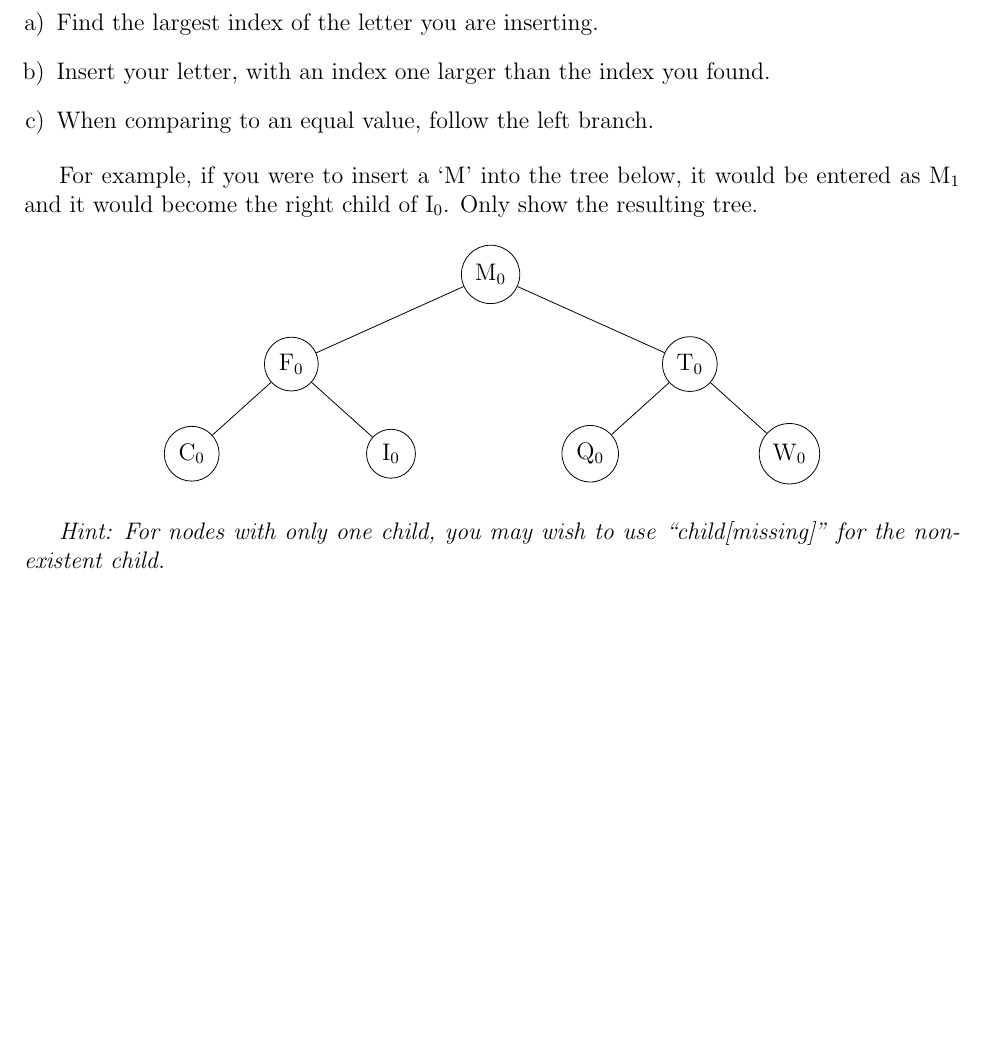
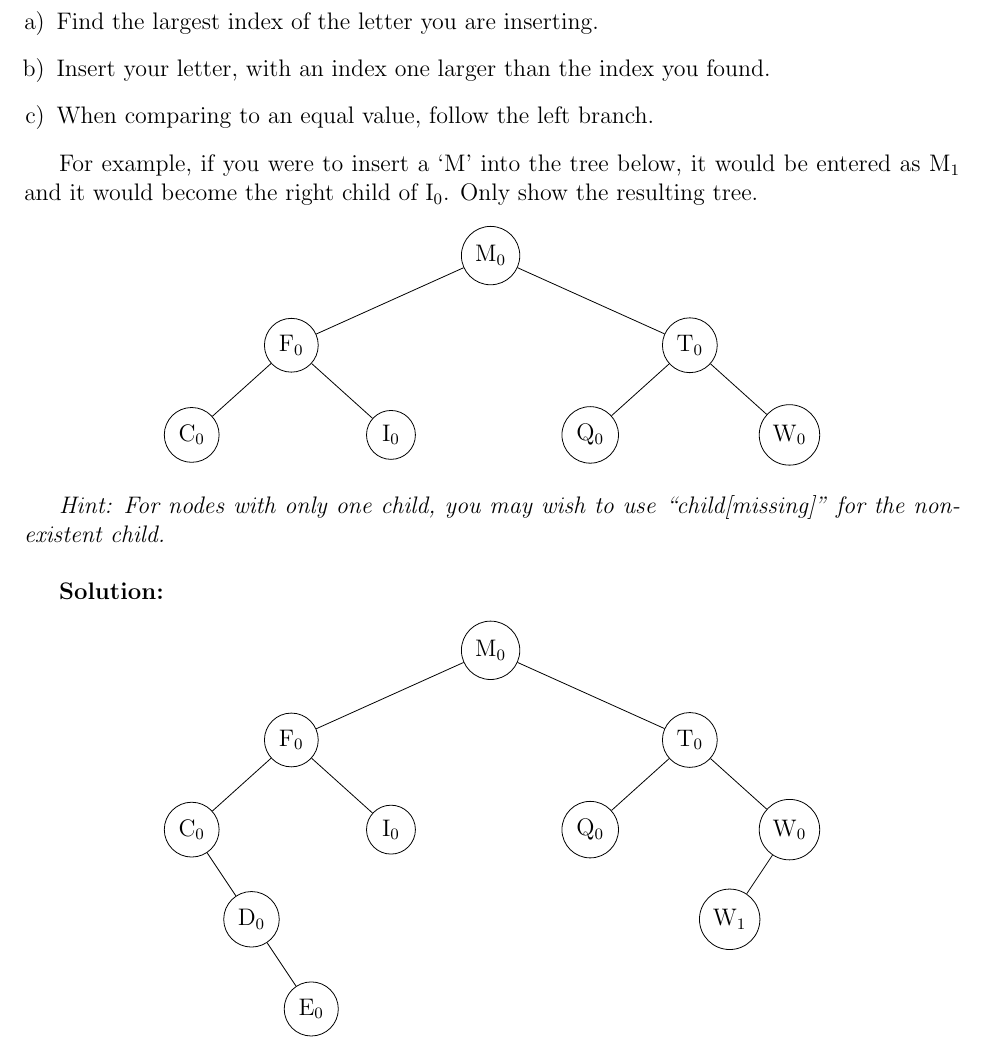
Before and after one commit to dweepcan/Waterloo-Linux-Environment, a LaTeX document (cs240/a0/a0.tex): part of page 3 of 5, cut so that both start at the same text, the shorter picture padded with empty space. Compiled offline with pdfLaTeX.

Commit message:
Adds answer to question 3 for cs240 assignment 0

```diff
--- a/cs240/a0/a0.tex
+++ b/cs240/a0/a0.tex
@@ -130,7 +130,36 @@ For example, if you were to insert a `M' into the tree below, it would be entere
     };
 \end{tikzpicture}\end{center}
 
-{\it Hint: For nodes with only one child, you may wish to use ``child[missing]'' for the non-existent child.}
+{\it Hint: For nodes with only one child, you may wish to use ``child[missing]'' for the non-existent child.} \\
+
+{\bf Solution:}
+
+\begin{center}\begin{tikzpicture}[
+  level distance=45 pt,
+  every node/.style={circle,draw},
+  level 1/.style={sibling distance=200 pt},
+  level 2/.style={sibling distance=100 pt},
+  level 3/.style={sibling distance=60 pt}
+]
+  \node {M$_0$}
+    child {node {F$_0$}
+      child {node {C$_0$}
+	child[missing]
+      	child {node {D$_0$}
+	  child[missing]
+	  child {node {E$_0$}}
+	}
+      }
+      child {node {I$_0$}}
+    }
+    child {node {T$_0$}
+      child {node {Q$_0$}}
+      child {node {W$_0$}
+      	child {node {W$_1$}}
+	child[missing]
+      }
+    };
+\end{tikzpicture}\end{center}
 
 %This starts a new page
 \clearpage
```
Also changed, not shown: cs240/a0/a0.pdf, cs240/a0/a0.tex (6 more changed lines), 1 other file.
